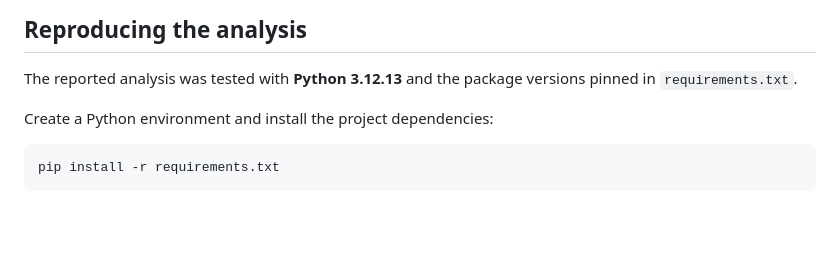
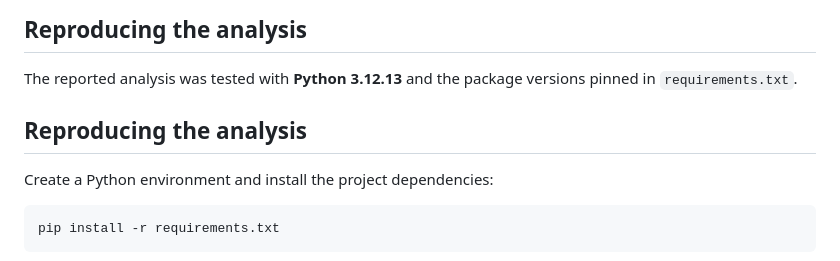
Before and after one commit to fureyc/municipal-water-demand-forecasting, a Markdown page: README.md, the part around the change. Drawn GitHub-style; blank space fills up the shorter version.

````diff
--- a/README.md
+++ b/README.md
@@ -425,6 +425,8 @@ Supporting project files include:
 The reported analysis was tested with **Python 3.12.13** and the package versions
 pinned in `requirements.txt`.
 
+## Reproducing the analysis
+
 Create a Python environment and install the project dependencies:
 
 ```bash
````
